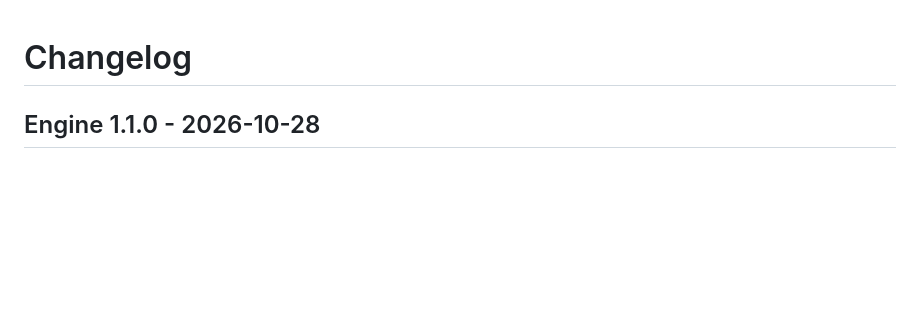
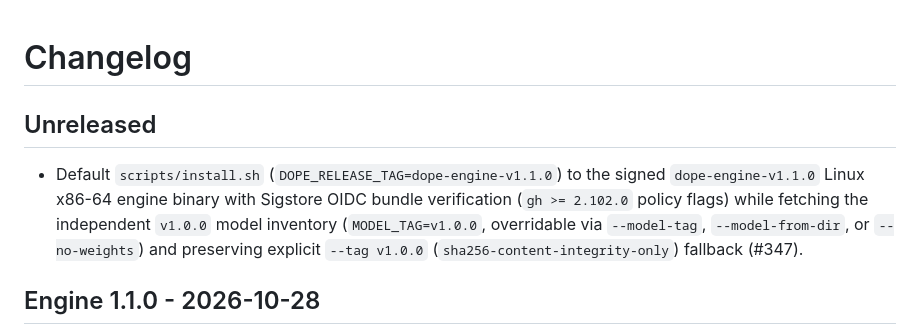
Before and after one commit to neverhuman/dope, a Markdown page: CHANGELOG.md, the part around the change. GitHub-like rendering; blank space fills up the shorter version.

Commit message:
docs(changelog): add Unreleased entry for #347 installer default

```diff
--- a/CHANGELOG.md
+++ b/CHANGELOG.md
@@ -1,4 +1,13 @@
 # Changelog
+
+## Unreleased
+
+- Default `scripts/install.sh` (`DOPE_RELEASE_TAG=dope-engine-v1.1.0`) to the
+  signed `dope-engine-v1.1.0` Linux x86-64 engine binary with Sigstore OIDC
+  bundle verification (`gh >= 2.102.0` policy flags) while fetching the
+  independent `v1.0.0` model inventory (`MODEL_TAG=v1.0.0`, overridable via
+  `--model-tag`, `--model-from-dir`, or `--no-weights`) and preserving explicit
+  `--tag v1.0.0` (`sha256-content-integrity-only`) fallback (#347).
 
 ## Engine 1.1.0 - 2026-10-28
 
```
